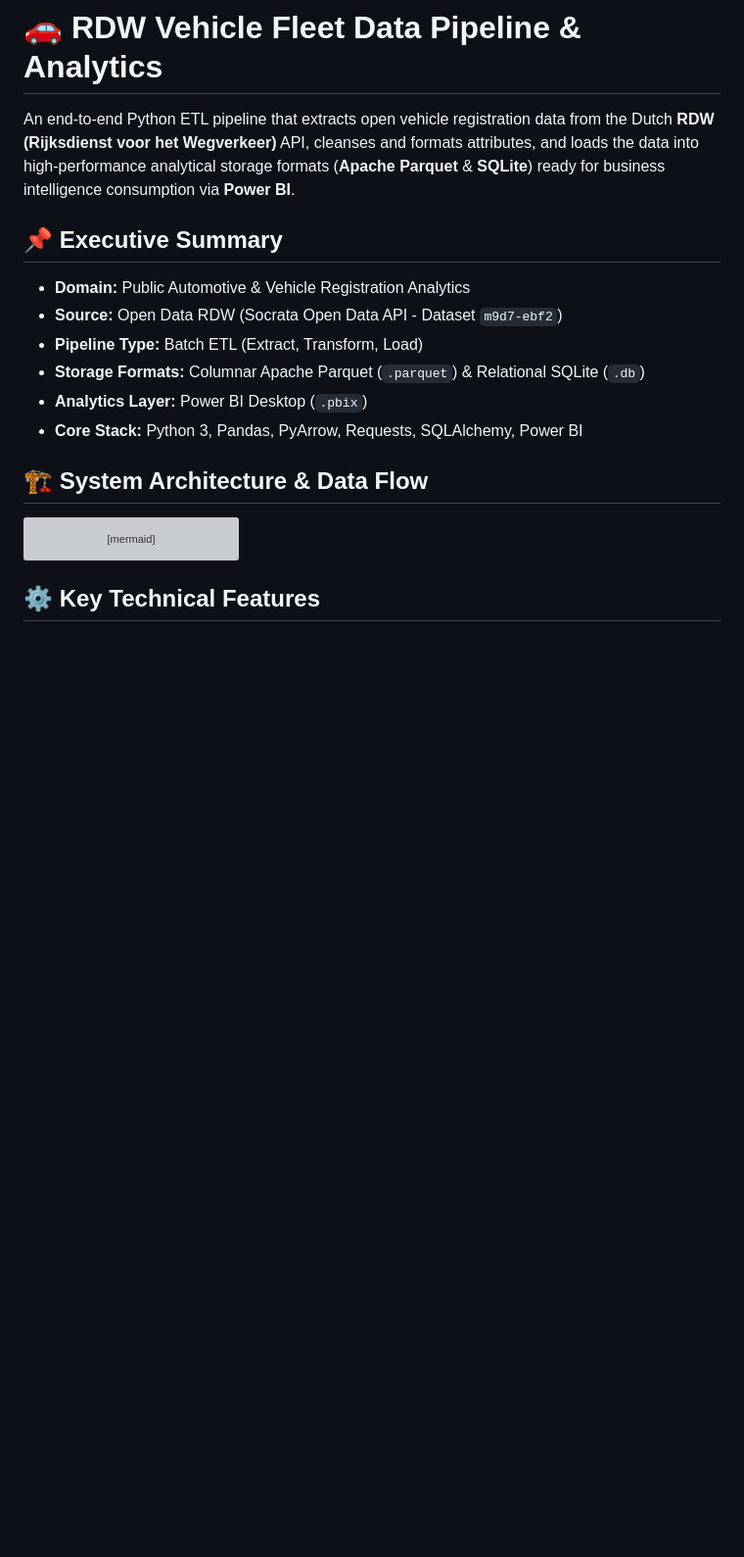
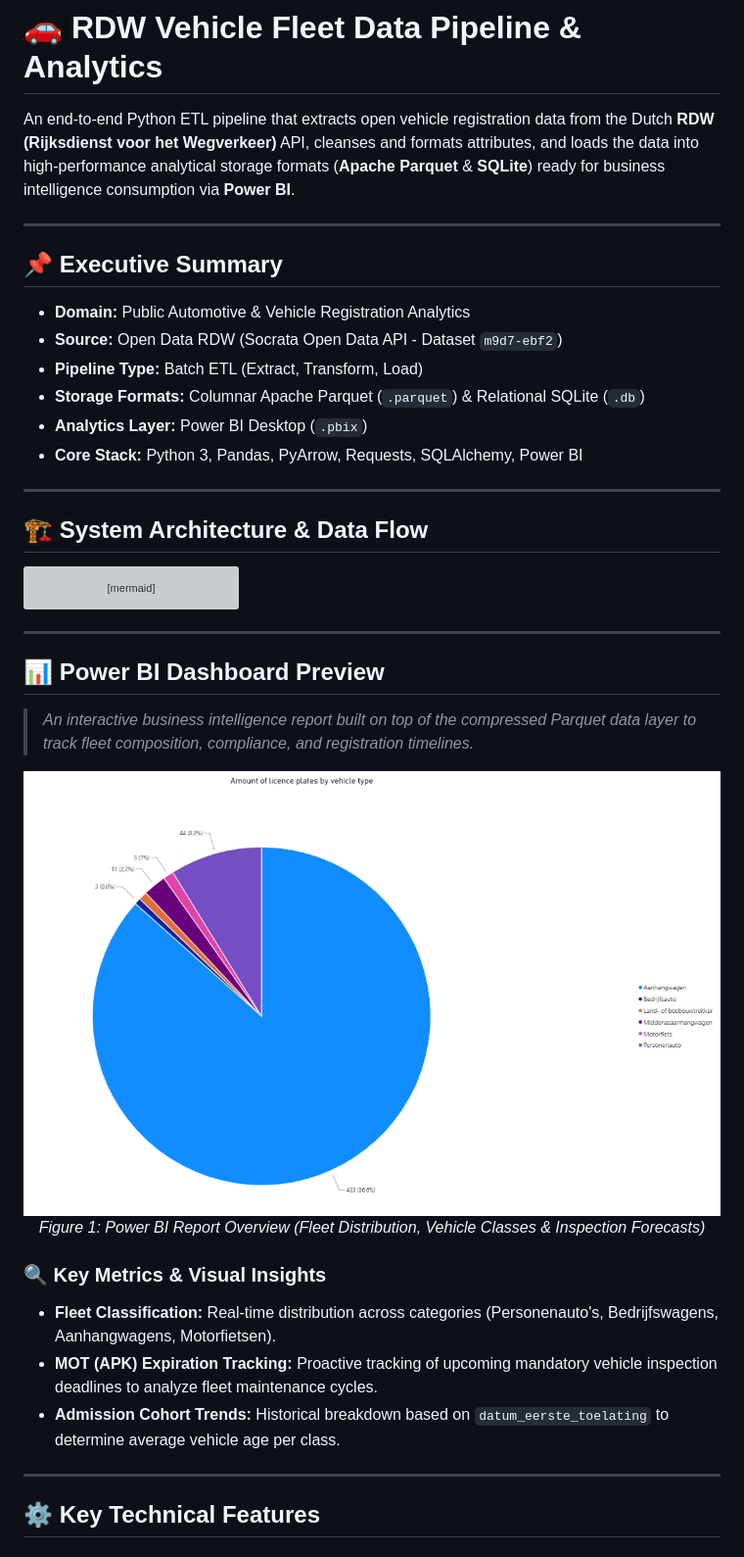
Before and after one commit to AksjajM/etl-pipeline-powerbi, a Markdown page: README.md, the part around one of its changes. Shown at 98% size. Drawn GitHub-style; pictures changed too: PowerBI/dashboard_screenshot.png (added); blank space fills up the shorter version; grey boxes are pictures that could not be loaded.

Commit message:
added powerBI visual to README

````diff
--- a/README.md
+++ b/README.md
@@ -1,6 +1,8 @@
 # 🚗 RDW Vehicle Fleet Data Pipeline & Analytics
 
 An end-to-end Python ETL pipeline that extracts open vehicle registration data from the Dutch **RDW (Rijksdienst voor het Wegverkeer)** API, cleanses and formats attributes, and loads the data into high-performance analytical storage formats (**Apache Parquet** & **SQLite**) ready for business intelligence consumption via **Power BI**.
+
+---
 
 ## 📌 Executive Summary
 
@@ -10,6 +12,8 @@ An end-to-end Python ETL pipeline that extracts open vehicle registration data f
 * **Storage Formats:** Columnar Apache Parquet (`.parquet`) & Relational SQLite (`.db`)
 * **Analytics Layer:** Power BI Desktop (`.pbix`)
 * **Core Stack:** Python 3, Pandas, PyArrow, Requests, SQLAlchemy, Power BI
+
+---
 
 ## 🏗 System Architecture & Data Flow
 
@@ -42,6 +46,25 @@ flowchart LR
     end
 ```
 
+---
+
+## 📊 Power BI Dashboard Preview
+
+> *An interactive business intelligence report built on top of the compressed Parquet data layer to track fleet composition, compliance, and registration timelines.*
+
+<div align="center">
+  <img src="PowerBI/dashboard_screenshot.png" alt="Power BI RDW Dashboard Screenshot" width="850">
+  <br/>
+  <em>Figure 1: Power BI Report Overview (Fleet Distribution, Vehicle Classes & Inspection Forecasts)</em>
+</div>
+
+### 🔍 Key Metrics & Visual Insights
+* **Fleet Classification:** Real-time distribution across categories (Personenauto's, Bedrijfswagens, Aanhangwagens, Motorfietsen).
+* **MOT (APK) Expiration Tracking:** Proactive tracking of upcoming mandatory vehicle inspection deadlines to analyze fleet maintenance cycles.
+* **Admission Cohort Trends:** Historical breakdown based on `datum_eerste_toelating` to determine average vehicle age per class.
+
+---
+
 ## ⚙️ Key Technical Features
 
 ### 1. Robust API Ingestion (`extract/extract.py`)
````
Also changed, not shown: other parts of README.md (+14 -4 lines).
